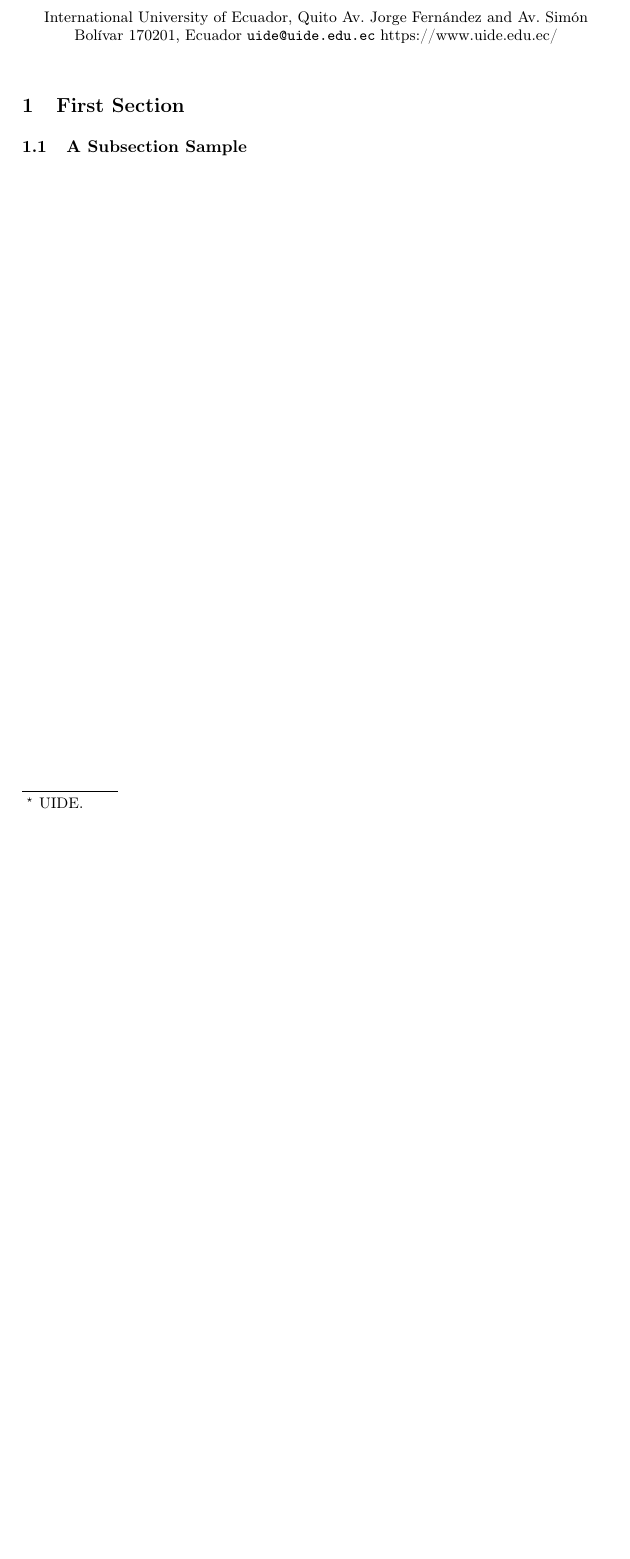
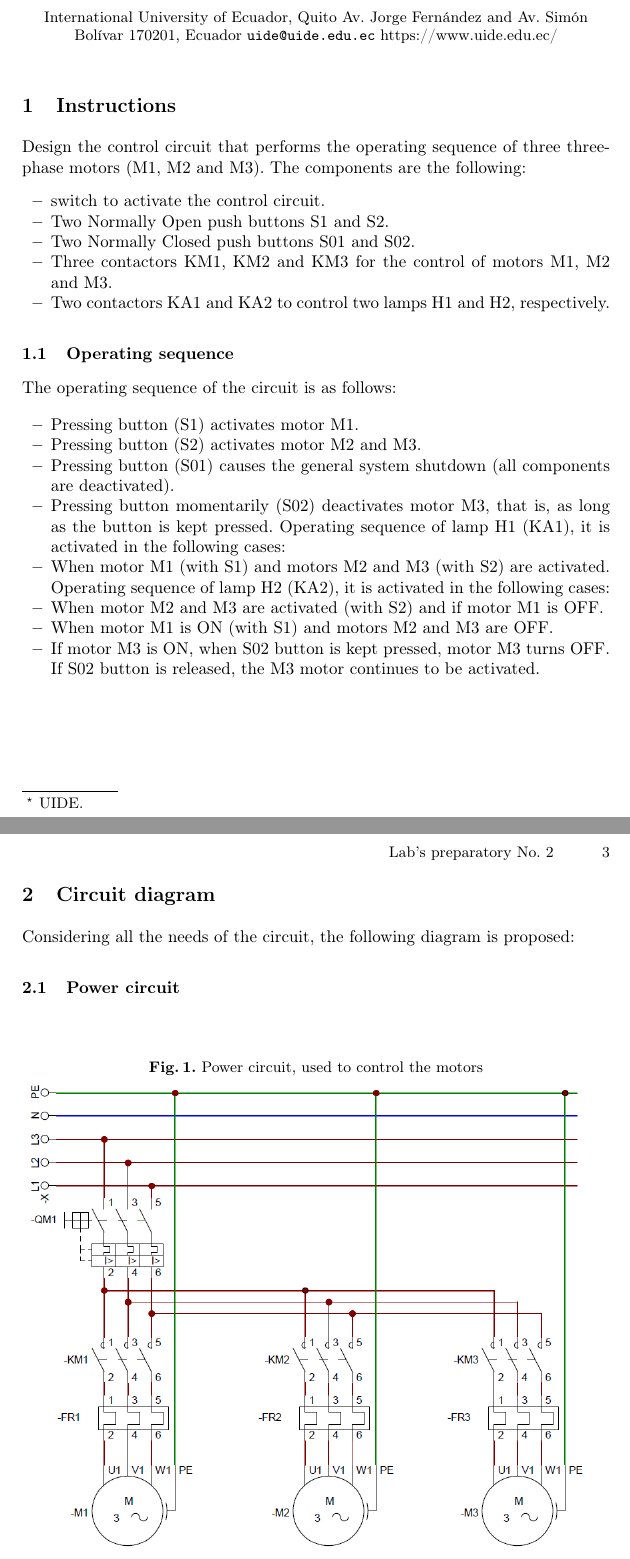
Before and after one commit to seosoriogu/AutomLatexDocs, a LaTeX paper (PreparatoryLabNo2/main.tex): part of page 2 of 2 before the commit and two parts of pages 2 and 3 of 4 after it, the two joined at a grey line, cut so that both start at the same text, the shorter picture padded with empty space. Compiled offline with pdfLaTeX.

Commit message:
update 30/09/2022

```diff
--- a/PreparatoryLabNo2/main.tex
+++ b/PreparatoryLabNo2/main.tex
@@ -42,5 +42,48 @@ Faculty of Technical Sciences  \par}
 
 \maketitle
 
-\section{First Section}
-\subsection{A Subsection Sample}
+\section{Instructions}
+Design the control circuit that performs the operating sequence of three three-phase motors (M1, M2 and M3).
+The components are the following:
+\begin{itemize}
+    \item  switch to activate the control circuit.
+    \item Two Normally Open push buttons S1 and S2.
+    \item  Two Normally Closed push buttons S01 and S02.
+    \item  Three contactors KM1, KM2 and KM3 for the control of motors M1, M2 and
+          M3.
+    \item Two contactors KA1 and KA2 to control two lamps H1 and H2, respectively.
+\end{itemize}
+\subsection{Operating sequence}
+
+The operating sequence of the circuit is as follows:
+
+\begin{itemize}
+    \item Pressing button (S1) activates motor M1.
+    \item Pressing button (S2) activates motor M2 and M3.
+    \item Pressing button (S01) causes the general system shutdown (all components
+          are deactivated).
+    \item  Pressing button momentarily (S02) deactivates motor M3, that is, as long as
+          the button is kept pressed.
+          Operating sequence of lamp H1 (KA1), it is activated in the following cases:
+    \item  When motor M1 (with S1) and motors M2 and M3 (with S2) are activated.
+
+          Operating sequence of lamp H2 (KA2), it is activated in the following cases:
+    \item When motor M2 and M3 are activated (with S2) and if motor M1 is OFF.
+    \item  When motor M1 is ON (with S1) and motors M2 and M3 are OFF.
+    \item If motor M3 is ON, when S02 button is kept pressed, motor M3 turns OFF. If S02
+          button is released, the M3 motor continues to be activated.
+\end{itemize}
+
+\newpage
+
+\section{Circuit diagram}
+Considering all the needs of the circuit, the following diagram is proposed:
+\subsection{Power circuit}
+
+\begin{figure}[!ht]
+    \centering
+    \caption{Power circuit, used to control the motors}\label{fig:powerCircuit}
+    \includegraphics[width=\linewidth, height=10cm]{images/powerCircuit.png}
+\end{figure}
+
+\newpage
```
Also changed, not shown: PreparatoryLabNo2/images/controlCircuit.png (added), PreparatoryLabNo2/images/powerCircuit.png (added), PreparatoryLabNo2/main.tex (6 more changed lines), 6 other files. Lines whose indentation alone changed are shown as unchanged.
